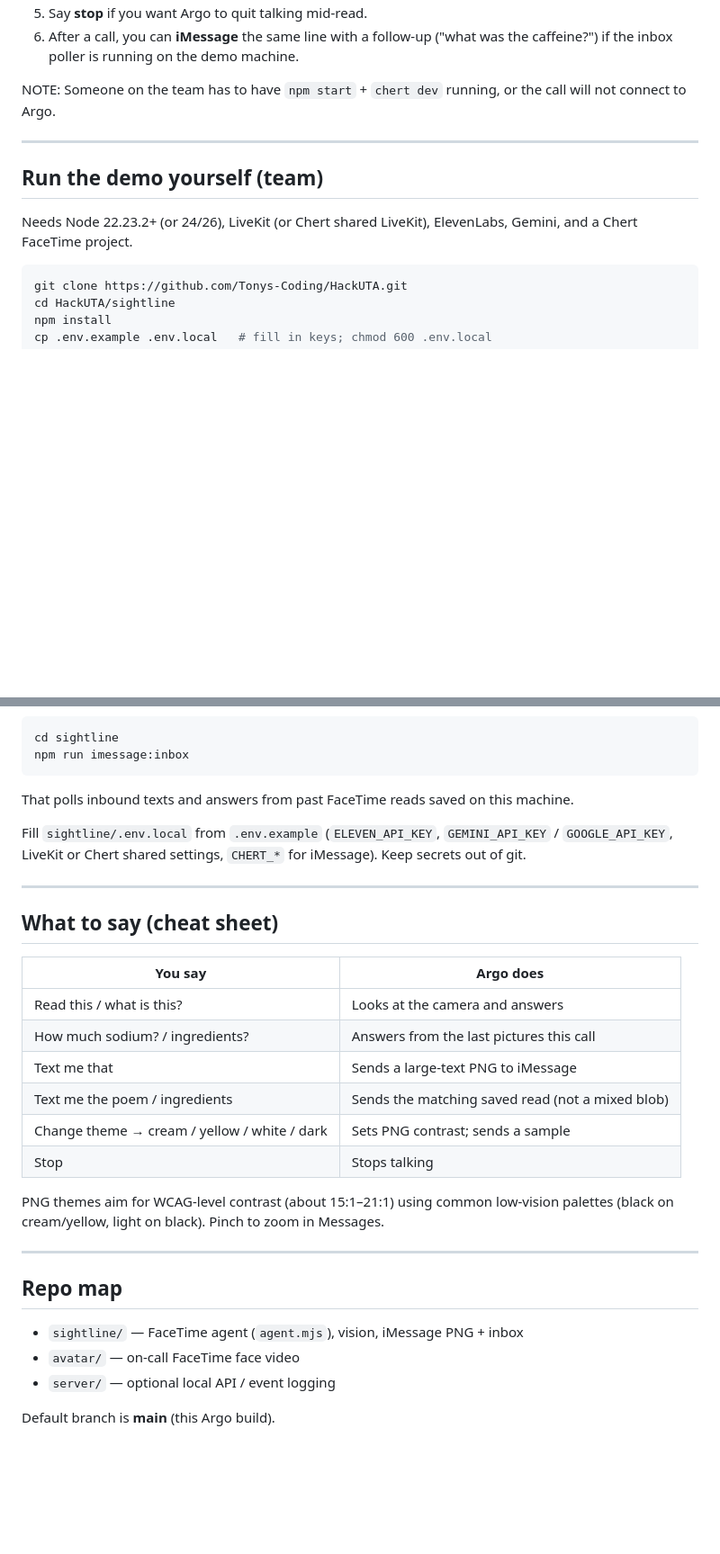
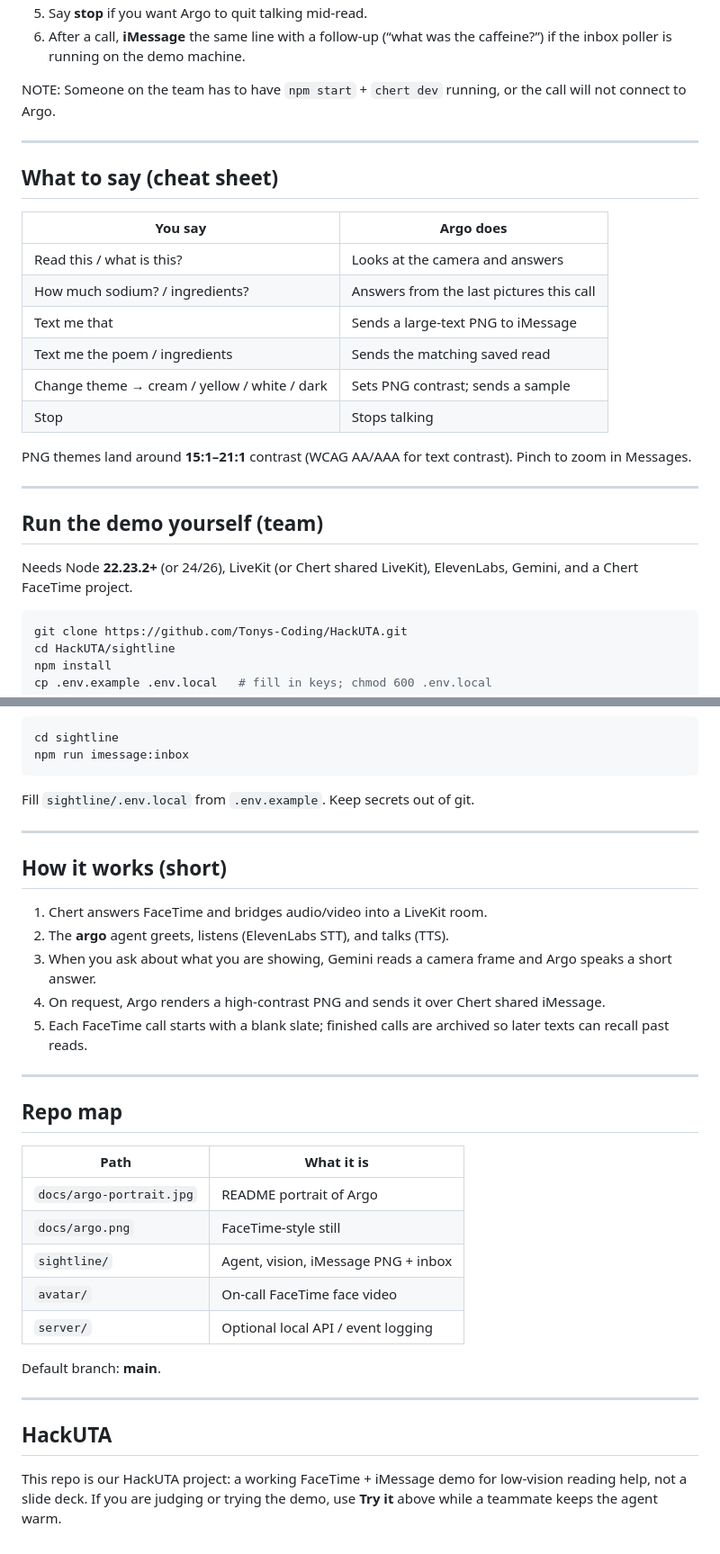
Before and after one commit to Tonys-Coding/HackUTA, a Markdown page: README.md, 2 parts joined by grey strips. Shown at 90% size. GitHub-like rendering; blank space fills up the shorter version.

````diff
--- a/README.md
+++ b/README.md
@@ -20,13 +44,28 @@ You do **not** need to install anything.
 5. Say **stop** if you want Argo to quit talking mid-read.
-6. After a call, you can **iMessage** the same line with a follow-up ("what was the caffeine?") if the inbox poller is running on the demo machine.
+6. After a call, **iMessage** the same line with a follow-up (“what was the caffeine?”) if the inbox poller is running on the demo machine.
 
 NOTE: Someone on the team has to have `npm start` + `chert dev` running, or the call will not connect to Argo.
 
 ---
 
+## What to say (cheat sheet)
+
+| You say | Argo does |
+| --- | --- |
+| Read this / what is this? | Looks at the camera and answers |
+| How much sodium? / ingredients? | Answers from the last pictures this call |
+| Text me that | Sends a large-text PNG to iMessage |
+| Text me the poem / ingredients | Sends the matching saved read |
+| Change theme → cream / yellow / white / dark | Sets PNG contrast; sends a sample |
+| Stop | Stops talking |
+
+PNG themes land around **15:1–21:1** contrast (WCAG AA/AAA for text contrast). Pinch to zoom in Messages.
+
+---
+
 ## Run the demo yourself (team)
 
-Needs Node 22.23.2+ (or 24/26), LiveKit (or Chert shared LiveKit), ElevenLabs, Gemini, and a Chert FaceTime project.
+Needs Node **22.23.2+** (or 24/26), LiveKit (or Chert shared LiveKit), ElevenLabs, Gemini, and a Chert FaceTime project.
 
 ```bash
 git clone https://github.com/Tonys-Coding/HackUTA.git
@@ -58,31 +97,34 @@ cd sightline
 npm run imessage:inbox
 ```
 
-That polls inbound texts and answers from past FaceTime reads saved on this machine.
-
-Fill `sightline/.env.local` from `.env.example` (`ELEVEN_API_KEY`, `GEMINI_API_KEY` / `GOOGLE_API_KEY`, LiveKit or Chert shared settings, `CHERT_*` for iMessage). Keep secrets out of git.
+Fill `sightline/.env.local` from `.env.example`. Keep secrets out of git.
 
 ---
 
-## What to say (cheat sheet)
+## How it works (short)
 
-| You say | Argo does |
-| --- | --- |
-| Read this / what is this? | Looks at the camera and answers |
-| How much sodium? / ingredients? | Answers from the last pictures this call |
-| Text me that | Sends a large-text PNG to iMessage |
-| Text me the poem / ingredients | Sends the matching saved read (not a mixed blob) |
-| Change theme → cream / yellow / white / dark | Sets PNG contrast; sends a sample |
-| Stop | Stops talking |
-
-PNG themes aim for WCAG-level contrast (about 15:1–21:1) using common low-vision palettes (black on cream/yellow, light on black). Pinch to zoom in Messages.
+1. Chert answers FaceTime and bridges audio/video into a LiveKit room.
+2. The **argo** agent greets, listens (ElevenLabs STT), and talks (TTS).
+3. When you ask about what you are showing, Gemini reads a camera frame and Argo speaks a short answer.
+4. On request, Argo renders a high-contrast PNG and sends it over Chert shared iMessage.
+5. Each FaceTime call starts with a blank slate; finished calls are archived so later texts can recall past reads.
 
 ---
 
 ## Repo map
 
-- `sightline/` — FaceTime agent (`agent.mjs`), vision, iMessage PNG + inbox
-- `avatar/` — on-call FaceTime face video
-- `server/` — optional local API / event logging
+| Path | What it is |
+| --- | --- |
+| `docs/argo-portrait.jpg` | README portrait of Argo |
+| `docs/argo.png` | FaceTime-style still |
+| `sightline/` | Agent, vision, iMessage PNG + inbox |
+| `avatar/` | On-call FaceTime face video |
+| `server/` | Optional local API / event logging |
 
-Default branch is **main** (this Argo build).
+Default branch: **main**.
+
+---
+
+## HackUTA
+
+This repo is our HackUTA project: a working FaceTime + iMessage demo for low-vision reading help, not a slide deck. If you are judging or trying the demo, use **Try it** above while a teammate keeps the agent warm.
````
Also changed, not shown: other parts of README.md (+32 -8 lines), docs/argo-portrait.jpg (added), docs/argo.png (added).
